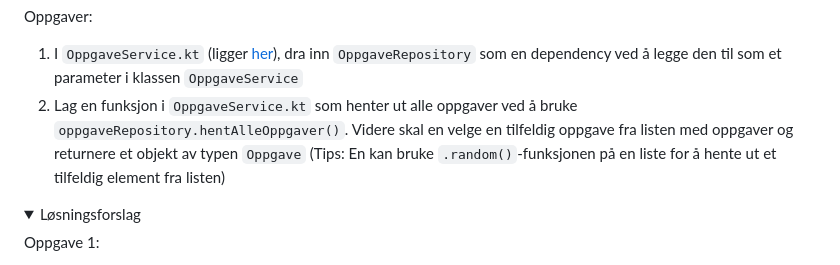
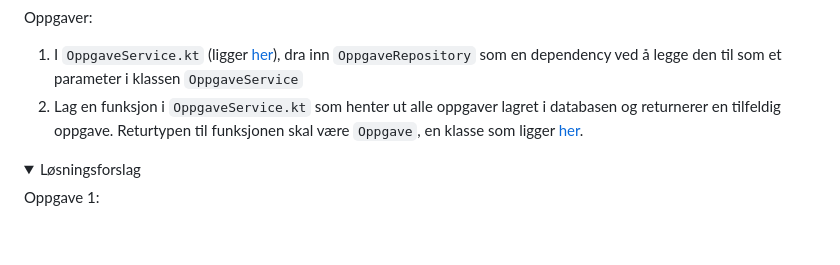
Before and after one commit to bekk/kotlin-workshop-bootcamp-2025, a Markdown page: kordle/oppgaver/oppgave1.md, the part around the change. GitHub-like rendering; folded sections open; blank space fills up the shorter version.

Commit message:
Oppdaterte readme til oppgave 1

```diff
--- a/kordle/oppgaver/oppgave1.md
+++ b/kordle/oppgaver/oppgave1.md
@@ -99,9 +99,7 @@ Oppgaver:
 
 1. I `OppgaveService.kt` (ligger [her](../server/src/main/kotlin/no/bekk/kordle/server/service/OppgaveService.kt)), dra inn `OppgaveRepository` som en dependency ved å legge den til som et parameter i klassen
    `OppgaveService`
-2. Lag en funksjon i `OppgaveService.kt` som henter ut alle oppgaver ved å bruke `oppgaveRepository.hentAlleOppgaver()`.
-   Videre skal en velge en tilfeldig oppgave fra listen med oppgaver og returnere et objekt av typen `Oppgave`
-   (Tips: En kan bruke `.random()`-funksjonen på en liste for å hente ut et tilfeldig element fra listen)
+2. Lag en funksjon i `OppgaveService.kt` som henter ut alle oppgaver lagret i databasen og returnerer en tilfeldig oppgave. Returtypen til funksjonen skal være `Oppgave`, en klasse som ligger [her](../shared/src/main/kotlin/no/bekk/kordle/shared/dto/oppgave.kt).
 
 <details>
 <summary> Løsningsforslag </summary>
```
